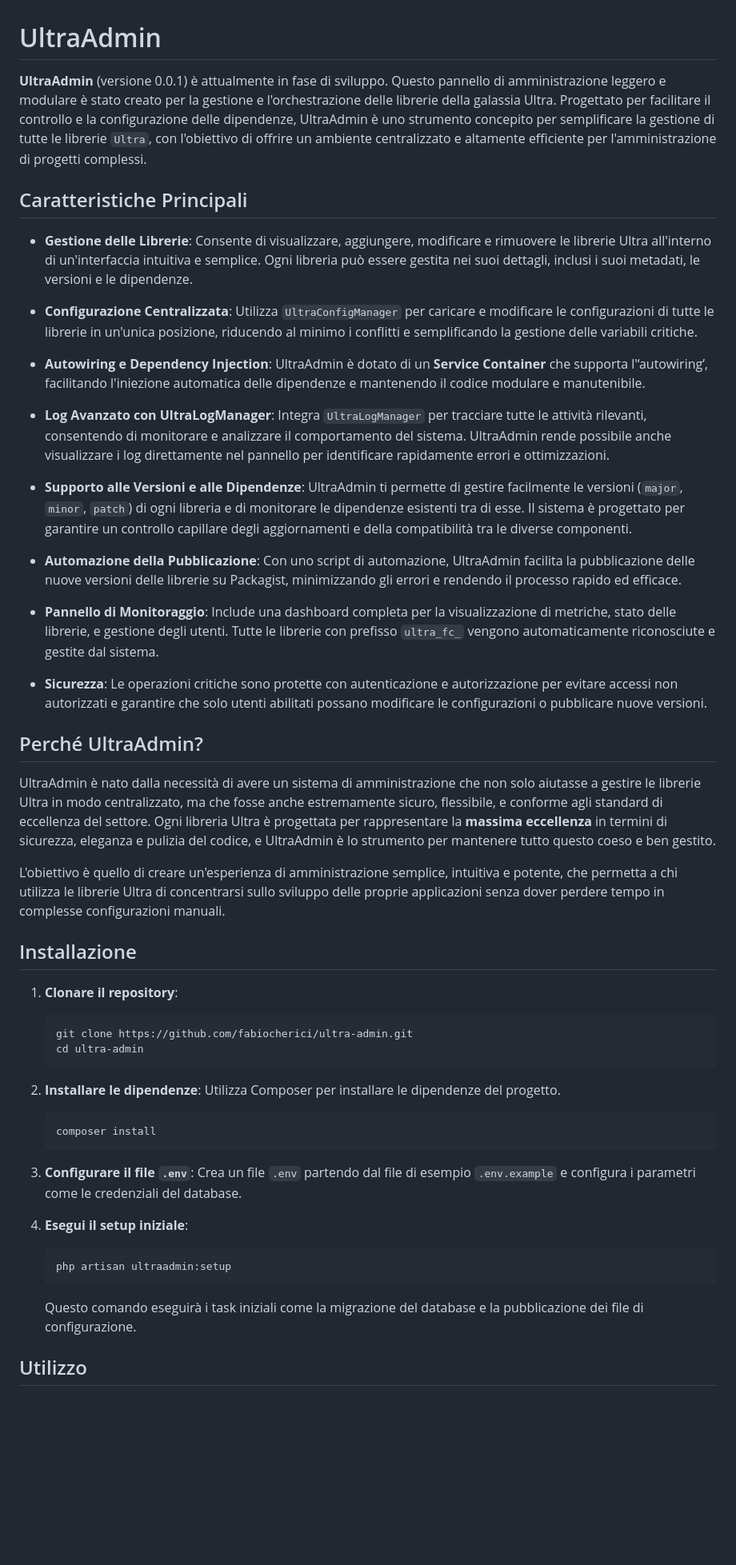
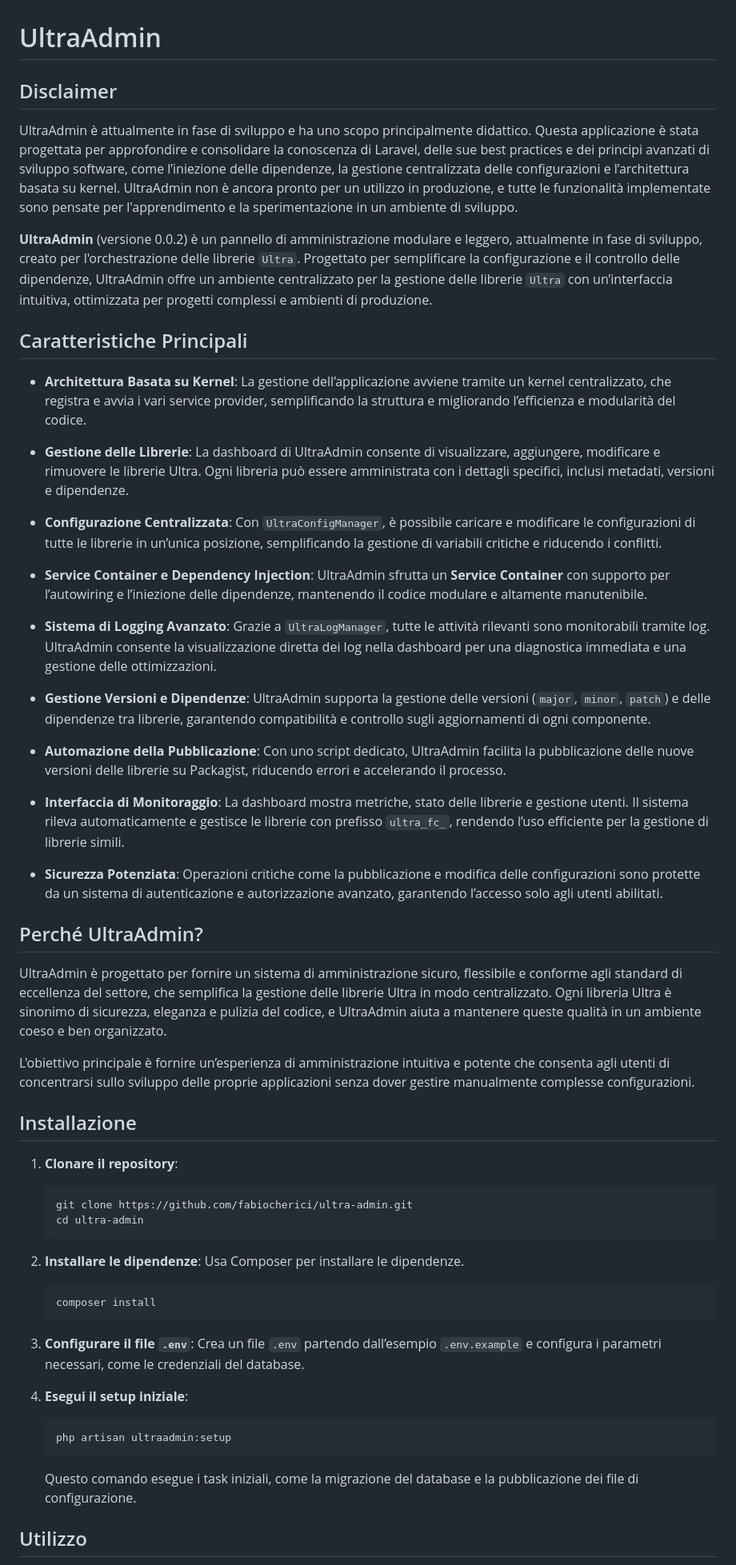
Before and after one commit to AutobookNft/UltraAdmin, a Markdown page: README.md, the part around one of its changes. Shown at 80% size. GitHub-like rendering; blank space fills up the shorter version.

Commit message:
aggiornato README

````diff
--- a/README.md
+++ b/README.md
@@ -1,30 +1,36 @@
 # UltraAdmin
 
-**UltraAdmin** (versione 0.0.1) è attualmente in fase di sviluppo. Questo pannello di amministrazione leggero e modulare è stato creato per la gestione e l'orchestrazione delle librerie della galassia Ultra. Progettato per facilitare il controllo e la configurazione delle dipendenze, UltraAdmin è uno strumento concepito per semplificare la gestione di tutte le librerie `Ultra`, con l'obiettivo di offrire un ambiente centralizzato e altamente efficiente per l'amministrazione di progetti complessi.
+## Disclaimer
+UltraAdmin è attualmente in fase di sviluppo e ha uno scopo principalmente didattico. Questa applicazione è stata progettata per approfondire e consolidare la conoscenza di Laravel, delle sue best practices e dei principi avanzati di sviluppo software, come l’iniezione delle dipendenze, la gestione centralizzata delle configurazioni e l’architettura basata su kernel. UltraAdmin non è ancora pronto per un utilizzo in produzione, e tutte le funzionalità implementate sono pensate per l'apprendimento e la sperimentazione in un ambiente di sviluppo.
+
+
+**UltraAdmin** (versione 0.0.2) è un pannello di amministrazione modulare e leggero, attualmente in fase di sviluppo, creato per l'orchestrazione delle librerie `Ultra`. Progettato per semplificare la configurazione e il controllo delle dipendenze, UltraAdmin offre un ambiente centralizzato per la gestione delle librerie `Ultra` con un’interfaccia intuitiva, ottimizzata per progetti complessi e ambienti di produzione.
 
 ## Caratteristiche Principali
 
-- **Gestione delle Librerie**: Consente di visualizzare, aggiungere, modificare e rimuovere le librerie Ultra all'interno di un'interfaccia intuitiva e semplice. Ogni libreria può essere gestita nei suoi dettagli, inclusi i suoi metadati, le versioni e le dipendenze.
+- **Architettura Basata su Kernel**: La gestione dell’applicazione avviene tramite un kernel centralizzato, che registra e avvia i vari service provider, semplificando la struttura e migliorando l’efficienza e modularità del codice.
 
-- **Configurazione Centralizzata**: Utilizza `UltraConfigManager` per caricare e modificare le configurazioni di tutte le librerie in un'unica posizione, riducendo al minimo i conflitti e semplificando la gestione delle variabili critiche.
+- **Gestione delle Librerie**: La dashboard di UltraAdmin consente di visualizzare, aggiungere, modificare e rimuovere le librerie Ultra. Ogni libreria può essere amministrata con i dettagli specifici, inclusi metadati, versioni e dipendenze.
 
-- **Autowiring e Dependency Injection**: UltraAdmin è dotato di un **Service Container** che supporta l'‘autowiring’, facilitando l'iniezione automatica delle dipendenze e mantenendo il codice modulare e manutenibile.
+- **Configurazione Centralizzata**: Con `UltraConfigManager`, è possibile caricare e modificare le configurazioni di tutte le librerie in un’unica posizione, semplificando la gestione di variabili critiche e riducendo i conflitti.
 
-- **Log Avanzato con UltraLogManager**: Integra `UltraLogManager` per tracciare tutte le attività rilevanti, consentendo di monitorare e analizzare il comportamento del sistema. UltraAdmin rende possibile anche visualizzare i log direttamente nel pannello per identificare rapidamente errori e ottimizzazioni.
+- **Service Container e Dependency Injection**: UltraAdmin sfrutta un **Service Container** con supporto per l’autowiring e l’iniezione delle dipendenze, mantenendo il codice modulare e altamente manutenibile.
 
-- **Supporto alle Versioni e alle Dipendenze**: UltraAdmin ti permette di gestire facilmente le versioni (`major`, `minor`, `patch`) di ogni libreria e di monitorare le dipendenze esistenti tra di esse. Il sistema è progettato per garantire un controllo capillare degli aggiornamenti e della compatibilità tra le diverse componenti.
+- **Sistema di Logging Avanzato**: Grazie a `UltraLogManager`, tutte le attività rilevanti sono monitorabili tramite log. UltraAdmin consente la visualizzazione diretta dei log nella dashboard per una diagnostica immediata e una gestione delle ottimizzazioni.
 
-- **Automazione della Pubblicazione**: Con uno script di automazione, UltraAdmin facilita la pubblicazione delle nuove versioni delle librerie su Packagist, minimizzando gli errori e rendendo il processo rapido ed efficace.
+- **Gestione Versioni e Dipendenze**: UltraAdmin supporta la gestione delle versioni (`major`, `minor`, `patch`) e delle dipendenze tra librerie, garantendo compatibilità e controllo sugli aggiornamenti di ogni componente.
 
-- **Pannello di Monitoraggio**: Include una dashboard completa per la visualizzazione di metriche, stato delle librerie, e gestione degli utenti. Tutte le librerie con prefisso `ultra_fc_` vengono automaticamente riconosciute e gestite dal sistema.
+- **Automazione della Pubblicazione**: Con uno script dedicato, UltraAdmin facilita la pubblicazione delle nuove versioni delle librerie su Packagist, riducendo errori e accelerando il processo.
 
-- **Sicurezza**: Le operazioni critiche sono protette con autenticazione e autorizzazione per evitare accessi non autorizzati e garantire che solo utenti abilitati possano modificare le configurazioni o pubblicare nuove versioni.
+- **Interfaccia di Monitoraggio**: La dashboard mostra metriche, stato delle librerie e gestione utenti. Il sistema rileva automaticamente e gestisce le librerie con prefisso `ultra_fc_`, rendendo l’uso efficiente per la gestione di librerie simili.
+
+- **Sicurezza Potenziata**: Operazioni critiche come la pubblicazione e modifica delle configurazioni sono protette da un sistema di autenticazione e autorizzazione avanzato, garantendo l’accesso solo agli utenti abilitati.
 
 ## Perché UltraAdmin?
 
-UltraAdmin è nato dalla necessità di avere un sistema di amministrazione che non solo aiutasse a gestire le librerie Ultra in modo centralizzato, ma che fosse anche estremamente sicuro, flessibile, e conforme agli standard di eccellenza del settore. Ogni libreria Ultra è progettata per rappresentare la **massima eccellenza** in termini di sicurezza, eleganza e pulizia del codice, e UltraAdmin è lo strumento per mantenere tutto questo coeso e ben gestito.
+UltraAdmin è progettato per fornire un sistema di amministrazione sicuro, flessibile e conforme agli standard di eccellenza del settore, che semplifica la gestione delle librerie Ultra in modo centralizzato. Ogni libreria Ultra è sinonimo di sicurezza, eleganza e pulizia del codice, e UltraAdmin aiuta a mantenere queste qualità in un ambiente coeso e ben organizzato.
 
-L'obiettivo è quello di creare un'esperienza di amministrazione semplice, intuitiva e potente, che permetta a chi utilizza le librerie Ultra di concentrarsi sullo sviluppo delle proprie applicazioni senza dover perdere tempo in complesse configurazioni manuali.
+L'obiettivo principale è fornire un’esperienza di amministrazione intuitiva e potente che consenta agli utenti di concentrarsi sullo sviluppo delle proprie applicazioni senza dover gestire manualmente complesse configurazioni.
 
 ## Installazione
 
@@ -35,19 +41,19 @@ L'obiettivo è quello di creare un'esperienza di amministrazione semplice, intui
    ```
 
 2. **Installare le dipendenze**:
-   Utilizza Composer per installare le dipendenze del progetto.
+   Usa Composer per installare le dipendenze.
    ```sh
    composer install
    ```
 
 3. **Configurare il file `.env`**:
-   Crea un file `.env` partendo dal file di esempio `.env.example` e configura i parametri come le credenziali del database.
+   Crea un file `.env` partendo dall’esempio `.env.example` e configura i parametri necessari, come le credenziali del database.
 
 4. **Esegui il setup iniziale**:
    ```sh
    php artisan ultraadmin:setup
    ```
-   Questo comando eseguirà i task iniziali come la migrazione del database e la pubblicazione dei file di configurazione.
+   Questo comando esegue i task iniziali, come la migrazione del database e la pubblicazione dei file di configurazione.
 
 ## Utilizzo
 
````
Also changed, not shown: other parts of README.md (+13 -3 lines).
